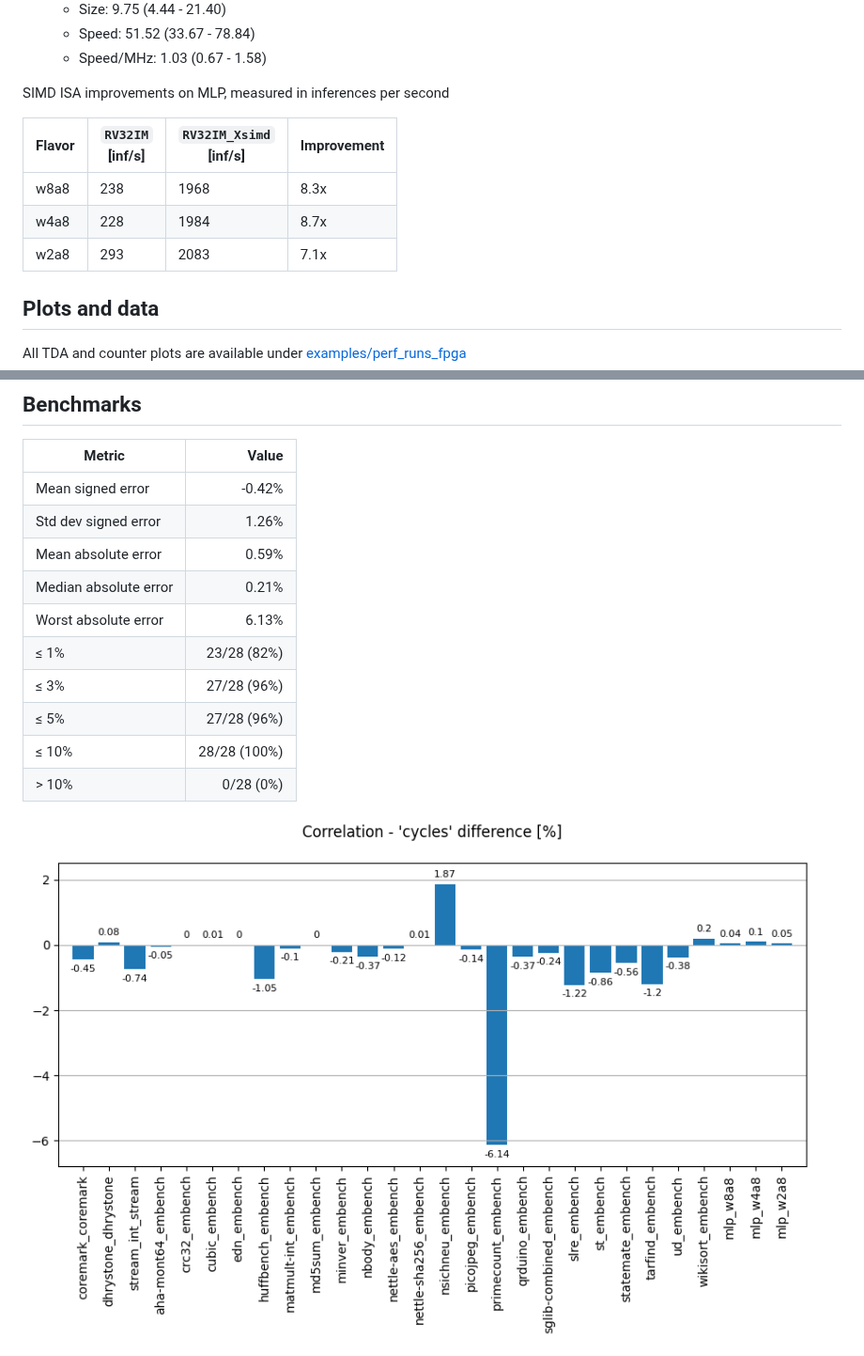
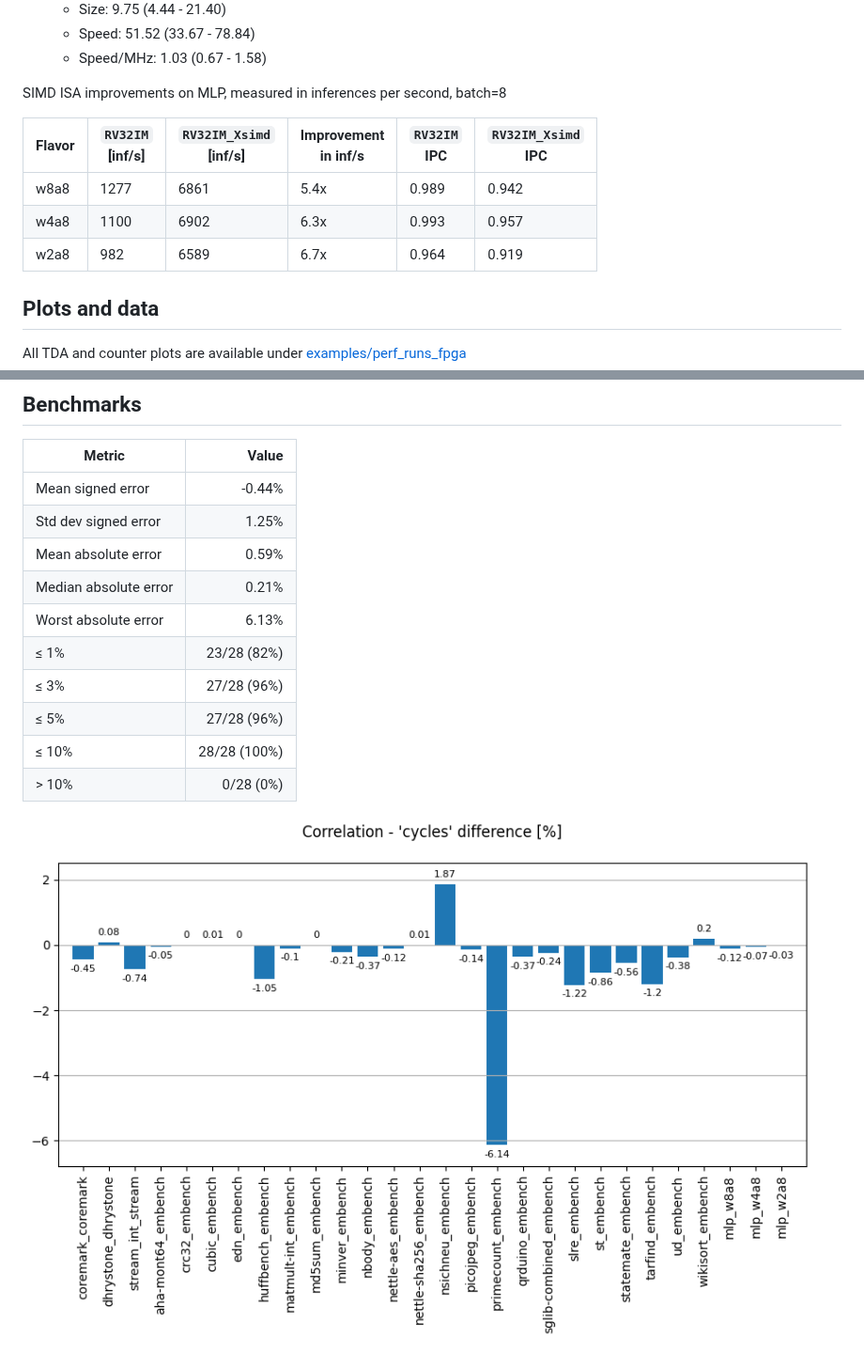
Before and after one commit to AleksandarLilic/ama-riscv, a Markdown page: README.md, 2 parts joined by grey strips. Shown at 94% size. GitHub-like rendering; pictures changed too: examples/perf_est_correlation_benchmarks_1.png.

Commit message:
docs(readme): update MLP results with gemm() and batching

```diff
--- a/README.md
+++ b/README.md
@@ -241,13 +241,13 @@ Emulation is ran at 50MHz on Arty A7-100T board. Since design uses single clock
   - Speed: 51.52 (33.67 - 78.84)
   - Speed/MHz: 1.03 (0.67 - 1.58)
 
-SIMD ISA improvements on MLP, measured in inferences per second
+SIMD ISA improvements on MLP, measured in inferences per second, batch=8
 
-| Flavor | `RV32IM`<br>[inf/s] | `RV32IM_Xsimd`<br>[inf/s] | Improvement |
-| ---- | --- | ---- | ---- |
-| w8a8 | 238 | 1968 | 8.3x |
-| w4a8 | 228 | 1984 | 8.7x |
-| w2a8 | 293 | 2083 | 7.1x |
+| Flavor | `RV32IM`<br>[inf/s] | `RV32IM_Xsimd`<br>[inf/s] | Improvement<br>in inf/s |  `RV32IM`<br>IPC | `RV32IM_Xsimd`<br>IPC |
+| ---- | ---- | ---- | ---- | ----- | ----- |
+| w8a8 | 1277 | 6861 | 5.4x | 0.989 | 0.942 |
+| w4a8 | 1100 | 6902 | 6.3x | 0.993 | 0.957 |
+| w2a8 | 982  | 6589 | 6.7x | 0.964 | 0.919 |
 
 ## Plots and data
 
@@ -964,8 +964,8 @@ Cycle estimates were compared against RTL cycle counts using only the timed work
 
 | Metric | Value |
 |---|---:|
-| Mean signed error | -0.42% |
-| Std dev signed error | 1.26% |
+| Mean signed error | -0.44% |
+| Std dev signed error | 1.25% |
 | Mean absolute error | 0.59% |
 | Median absolute error | 0.21% |
 | Worst absolute error | 6.13% |
```
Also changed, not shown: examples/perf_est_correlation_benchmarks_2.png, 8 other files.
